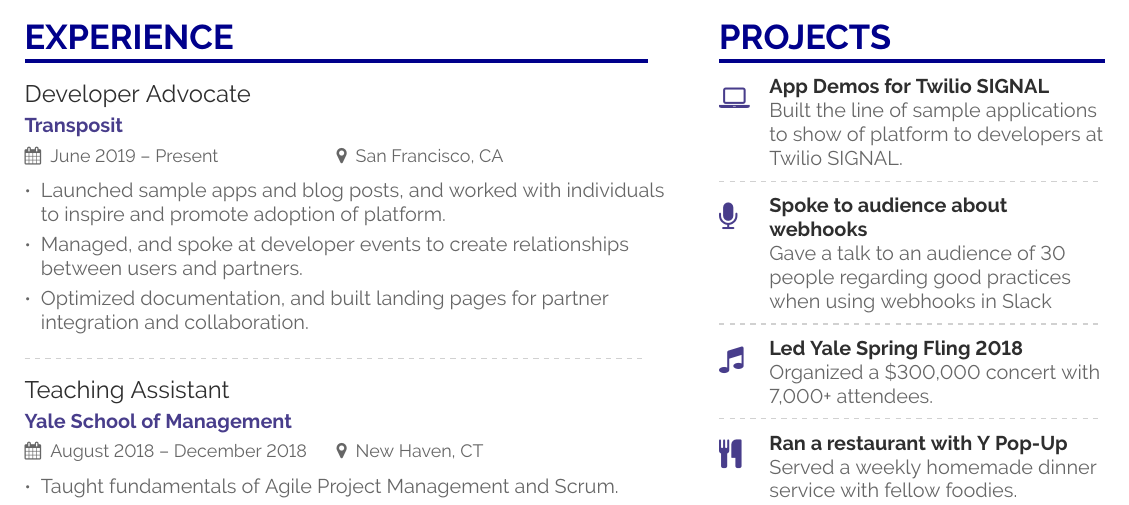
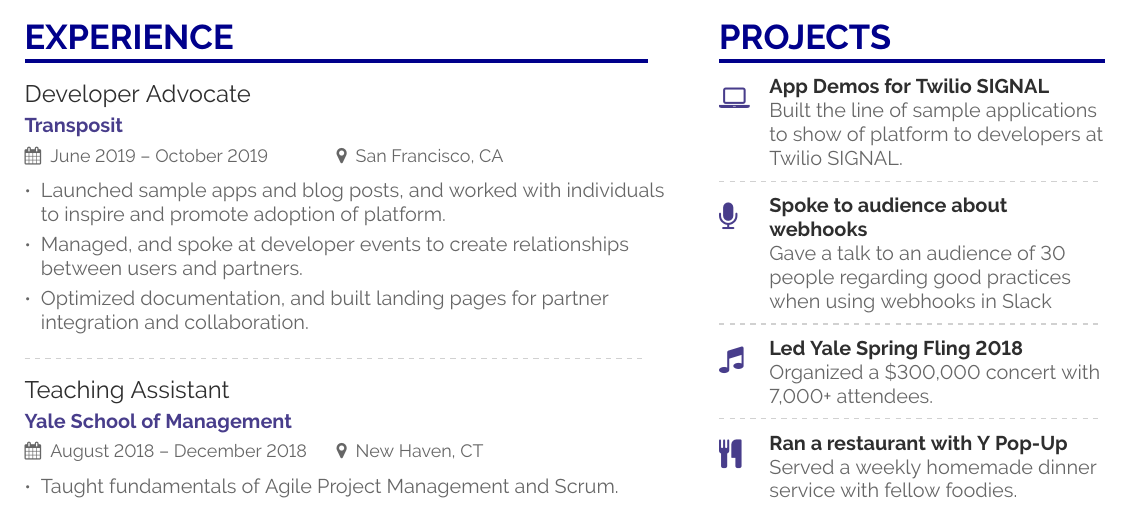
Before and after one commit to WingofaGriffin/cv, a LaTeX CV (main.tex): part of the page, cut so that both start at the same text. Compiled offline with pdfLaTeX.

Commit message:
Updates from Overleaf

```diff
--- a/main.tex
+++ b/main.tex
@@ -98,7 +98,7 @@
 %% \cvsection title in the "main" bar.
 \cvsection[page1sidebar]{Experience}
 
-\cvevent{Developer Advocate}{Transposit}{June 2019 -- Present}{San Francisco, CA}
+\cvevent{Developer Advocate}{Transposit}{June 2019 -- October 2019}{San Francisco, CA}
 \begin{itemize}
 \item Launched sample apps and blog posts, and worked with individuals to inspire and promote adoption of platform.
 \item Managed, and spoke at developer events to create relationships between users and partners.
```
